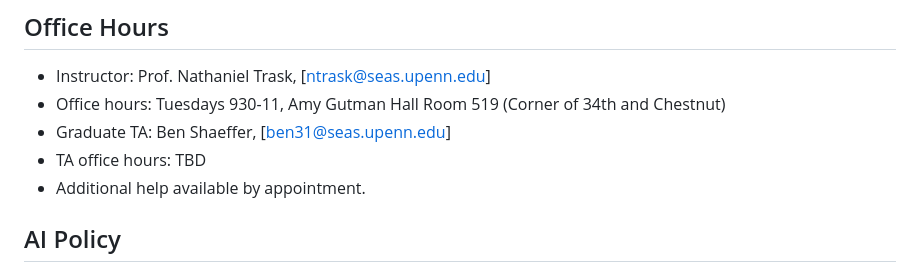
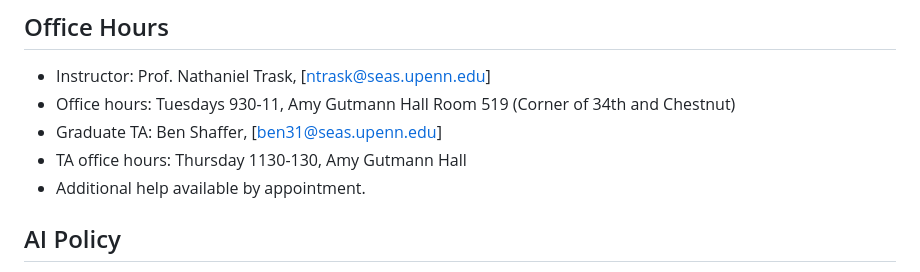
Before and after one commit to Ali-Shalabi-UPenn/ENGR1050, a Markdown page: README.md, the part around the change. Rendered like a GitHub page.

Commit message:
Update office hours and correct names in README
Corrected spelling of 'Gutman' to 'Gutmann' and 'Shaeffer' to 'Shaffer'. Updated TA office hours.

```diff
--- a/README.md
+++ b/README.md
@@ -77,9 +77,9 @@ Your lowest homework and lowest two in-class exercises will be dropped. There wi
 
 ## Office Hours
 - Instructor: Prof. Nathaniel Trask, [ntrask@seas.upenn.edu]
-- Office hours: Tuesdays 930-11, Amy Gutman Hall Room 519 (Corner of 34th and Chestnut)
-- Graduate TA: Ben Shaeffer, [ben31@seas.upenn.edu]
-- TA office hours: TBD
+- Office hours: Tuesdays 930-11, Amy Gutmann Hall Room 519 (Corner of 34th and Chestnut)
+- Graduate TA: Ben Shaffer, [ben31@seas.upenn.edu]
+- TA office hours: Thursday 1130-130, Amy Gutmann Hall
 - Additional help available by appointment.
 
 ## AI Policy
```
